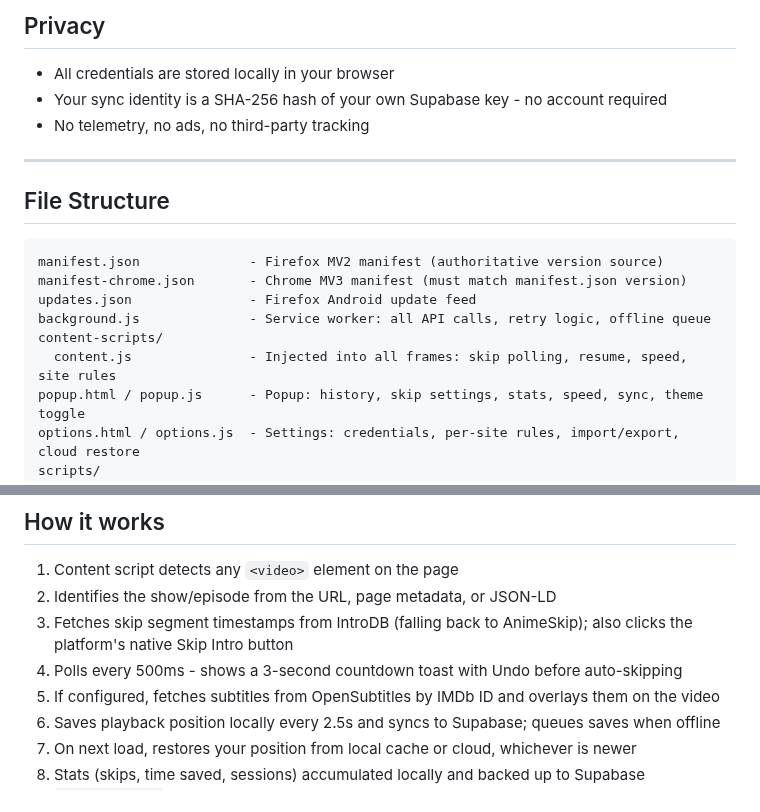
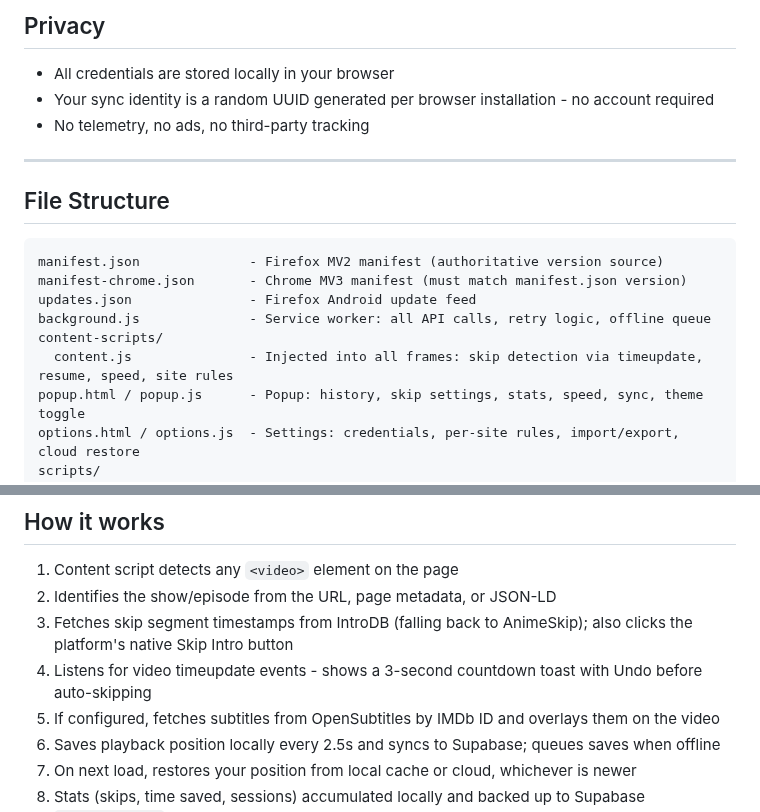
Before and after one commit to govinda-rajulu/openskip, a Markdown page: README.md, 2 parts joined by grey strips. Drawn GitHub-style.

Commit message:
docs: update README for v1.8.0

```diff
--- a/README.md
+++ b/README.md
@@ -62,7 +62,7 @@ Free account at [opensubtitles.com](https://www.opensubtitles.com/#modal-registe
 ## Privacy
 
 - All credentials are stored locally in your browser
-- Your sync identity is a SHA-256 hash of your own Supabase key - no account required
+- Your sync identity is a random UUID generated per browser installation - no account required
 - No telemetry, no ads, no third-party tracking
 
 ---
@@ -75,7 +75,7 @@ manifest-chrome.json       - Chrome MV3 manifest (must match manifest.json versi
 updates.json               - Firefox Android update feed
 background.js              - Service worker: all API calls, retry logic, offline queue
 content-scripts/
-  content.js               - Injected into all frames: skip polling, resume, speed, site rules
+  content.js               - Injected into all frames: skip detection via timeupdate, resume, speed, site rules
 popup.html / popup.js      - Popup: history, skip settings, stats, speed, sync, theme toggle
 options.html / options.js  - Settings: credentials, per-site rules, import/export, cloud restore
 scripts/
@@ -96,7 +96,7 @@ docs/                      - Additional documentation
 1. Content script detects any `<video>` element on the page
 2. Identifies the show/episode from the URL, page metadata, or JSON-LD
 3. Fetches skip segment timestamps from IntroDB (falling back to AnimeSkip); also clicks the platform's native Skip Intro button
-4. Polls every 500ms - shows a 3-second countdown toast with Undo before auto-skipping
+4. Listens for video timeupdate events - shows a 3-second countdown toast with Undo before auto-skipping
 5. If configured, fetches subtitles from OpenSubtitles by IMDb ID and overlays them on the video
 6. Saves playback position locally every 2.5s and syncs to Supabase; queues saves when offline
 7. On next load, restores your position from local cache or cloud, whichever is newer
```
